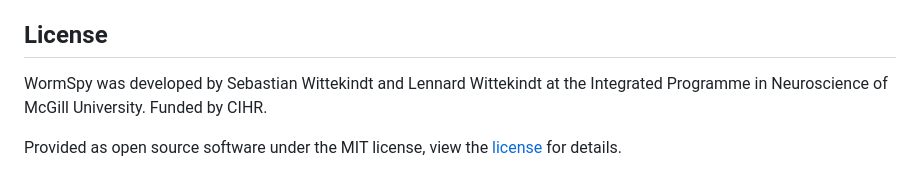
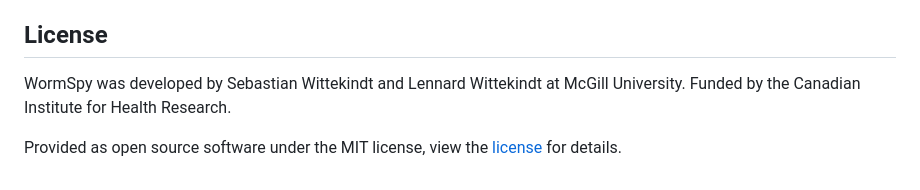
Before and after one commit to Sebzdead/WormsPy, a Markdown page: ReadMe.md, the part around the change. Drawn GitHub-style.

```diff
--- a/ReadMe.md
+++ b/ReadMe.md
@@ -49,6 +49,6 @@ For more detailed programmatical information about WormSpy, refer to the inline
 
 ## License
 
-WormSpy was developed by Sebastian Wittekindt and Lennard Wittekindt at the Integrated Programme in Neuroscience of McGill University. Funded by CIHR.
+WormSpy was developed by Sebastian Wittekindt and Lennard Wittekindt at McGill University. Funded by the Canadian Institute for Health Research.
 
 Provided as open source software under the MIT license, view the [license](LICENSE.TXT) for details.
```
